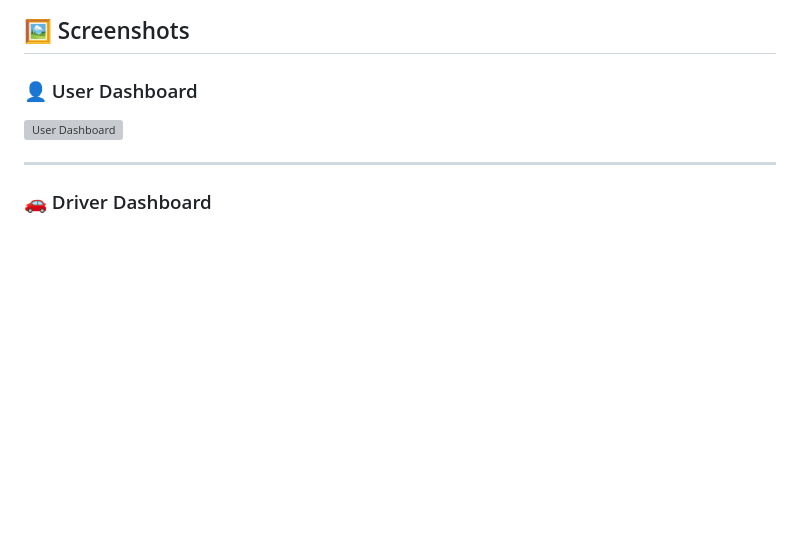
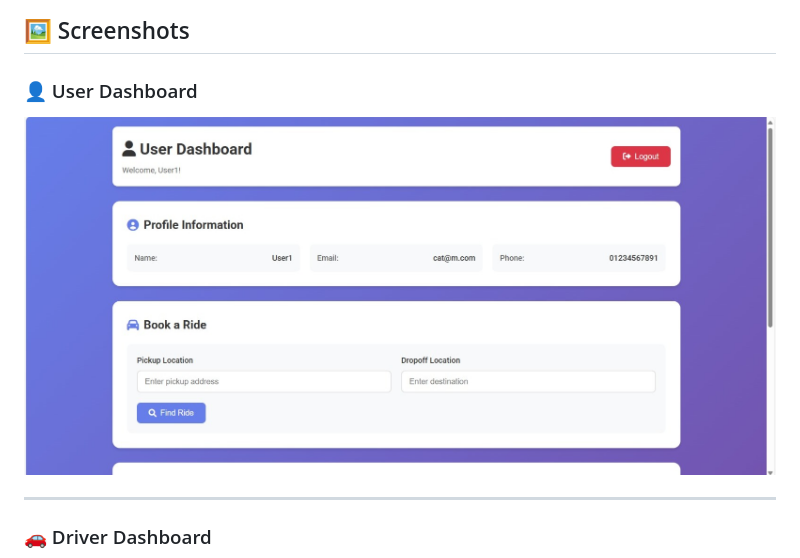
Before and after one commit to laksh344/Cab-booking-System-Java-Springboot, a Markdown page: README.md, the part around the change. Rendered like a GitHub page; blank space fills up the shorter version; grey boxes are pictures that could not be loaded.

```diff
--- a/README.md
+++ b/README.md
@@ -38,7 +38,7 @@ The **Cab Booking System** offers a complete ride-booking platform that bridges
 
 ### 👤 User Dashboard
 
-![User Dashboard](./UserDashboard.jpg)
+![User Dashboard](user-dashboard.jpg)
 
 ---
 
```
